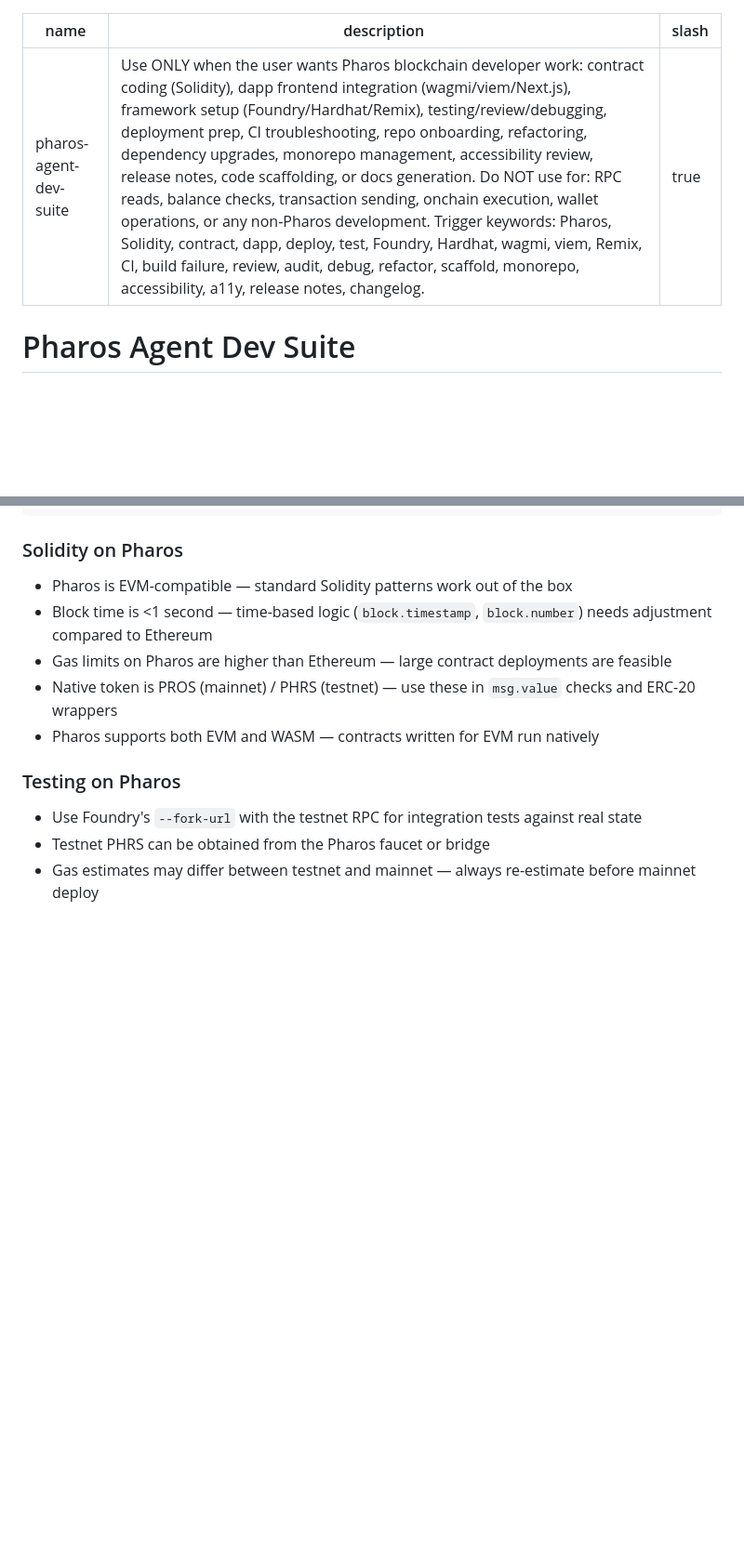
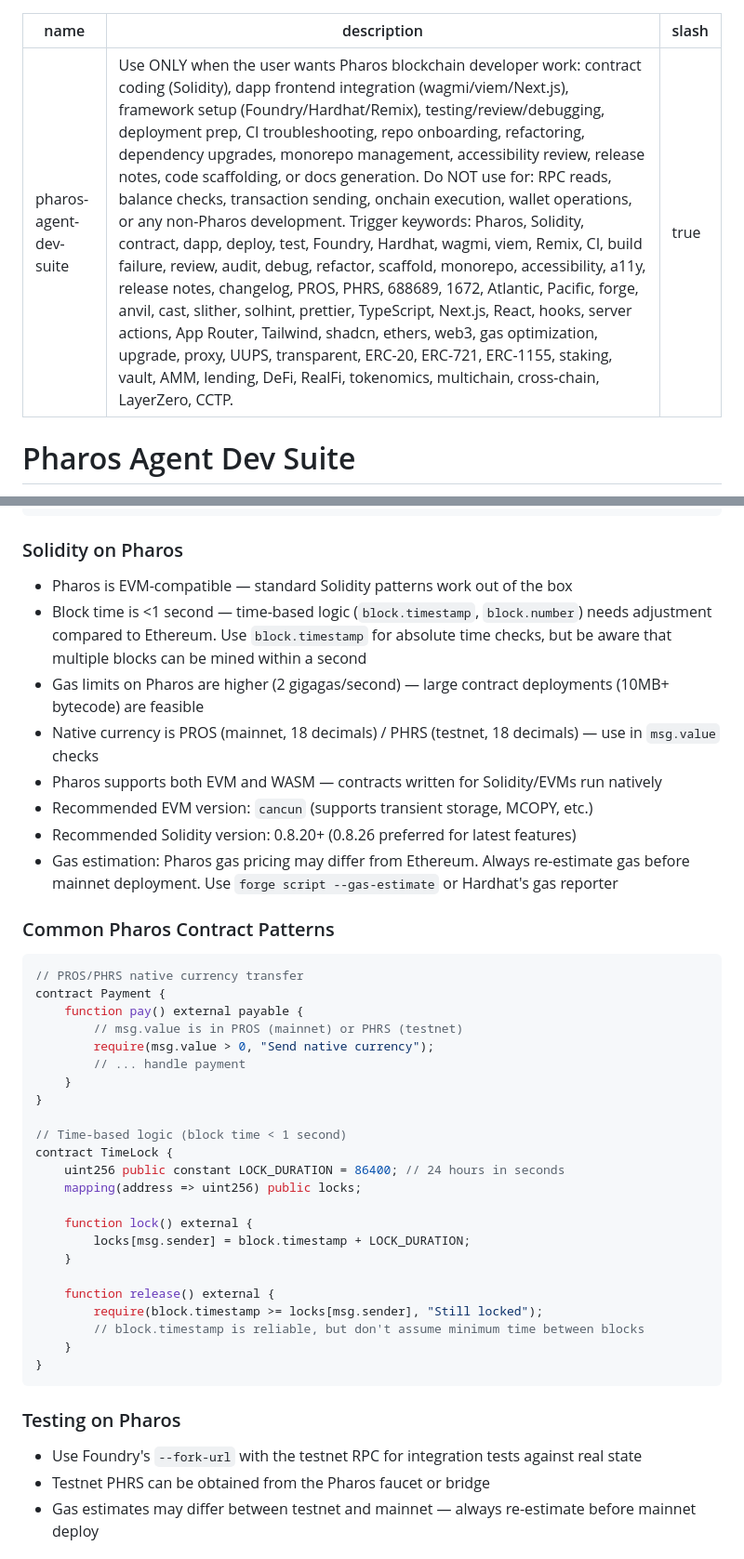
Before and after one commit to tejas0111/Pharos, a Markdown page: skill/SKILL.md, 2 parts joined by grey strips. Shown at 93% size. GitHub-like rendering; blank space fills up the shorter version.

````diff
--- a/skill/SKILL.md
+++ b/skill/SKILL.md
@@ -1,6 +1,6 @@
 ---
 name: pharos-agent-dev-suite
-description: "Use ONLY when the user wants Pharos blockchain developer work: contract coding (Solidity), dapp frontend integration (wagmi/viem/Next.js), framework setup (Foundry/Hardhat/Remix), testing/review/debugging, deployment prep, CI troubleshooting, repo onboarding, refactoring, dependency upgrades, monorepo management, accessibility review, release notes, code scaffolding, or docs generation. Do NOT use for: RPC reads, balance checks, transaction sending, onchain execution, wallet operations, or any non-Pharos development. Trigger keywords: Pharos, Solidity, contract, dapp, deploy, test, Foundry, Hardhat, wagmi, viem, Remix, CI, build failure, review, audit, debug, refactor, scaffold, monorepo, accessibility, a11y, release notes, changelog."
+description: "Use ONLY when the user wants Pharos blockchain developer work: contract coding (Solidity), dapp frontend integration (wagmi/viem/Next.js), framework setup (Foundry/Hardhat/Remix), testing/review/debugging, deployment prep, CI troubleshooting, repo onboarding, refactoring, dependency upgrades, monorepo management, accessibility review, release notes, code scaffolding, or docs generation. Do NOT use for: RPC reads, balance checks, transaction sending, onchain execution, wallet operations, or any non-Pharos development. Trigger keywords: Pharos, Solidity, contract, dapp, deploy, test, Foundry, Hardhat, wagmi, viem, Remix, CI, build failure, review, audit, debug, refactor, scaffold, monorepo, accessibility, a11y, release notes, changelog, PROS, PHRS, 688689, 1672, Atlantic, Pacific, forge, anvil, cast, slither, solhint, prettier, TypeScript, Next.js, React, hooks, server actions, App Router, Tailwind, shadcn, ethers, web3, gas optimization, upgrade, proxy, UUPS, transparent, ERC-20, ERC-721, ERC-1155, staking, vault, AMM, lending, DeFi, RealFi, tokenomics, multichain, cross-chain, LayerZero, CCTP."
 slash: true
 ---
 
@@ -559,10 +559,41 @@ export const config = createConfig({
 ### Solidity on Pharos
 
 - Pharos is EVM-compatible — standard Solidity patterns work out of the box
-- Block time is <1 second — time-based logic (`block.timestamp`, `block.number`) needs adjustment compared to Ethereum
-- Gas limits on Pharos are higher than Ethereum — large contract deployments are feasible
-- Native token is PROS (mainnet) / PHRS (testnet) — use these in `msg.value` checks and ERC-20 wrappers
-- Pharos supports both EVM and WASM — contracts written for EVM run natively
+- Block time is <1 second — time-based logic (`block.timestamp`, `block.number`) needs adjustment compared to Ethereum. Use `block.timestamp` for absolute time checks, but be aware that multiple blocks can be mined within a second
+- Gas limits on Pharos are higher (2 gigagas/second) — large contract deployments (10MB+ bytecode) are feasible
+- Native currency is PROS (mainnet, 18 decimals) / PHRS (testnet, 18 decimals) — use in `msg.value` checks
+- Pharos supports both EVM and WASM — contracts written for Solidity/EVMs run natively
+- Recommended EVM version: `cancun` (supports transient storage, MCOPY, etc.)
+- Recommended Solidity version: 0.8.20+ (0.8.26 preferred for latest features)
+- Gas estimation: Pharos gas pricing may differ from Ethereum. Always re-estimate gas before mainnet deployment. Use `forge script --gas-estimate` or Hardhat's gas reporter
+
+### Common Pharos Contract Patterns
+
+```solidity
+// PROS/PHRS native currency transfer
+contract Payment {
+    function pay() external payable {
+        // msg.value is in PROS (mainnet) or PHRS (testnet)
+        require(msg.value > 0, "Send native currency");
+        // ... handle payment
+    }
+}
+
+// Time-based logic (block time < 1 second)
+contract TimeLock {
+    uint256 public constant LOCK_DURATION = 86400; // 24 hours in seconds
+    mapping(address => uint256) public locks;
+
+    function lock() external {
+        locks[msg.sender] = block.timestamp + LOCK_DURATION;
+    }
+
+    function release() external {
+        require(block.timestamp >= locks[msg.sender], "Still locked");
+        // block.timestamp is reliable, but don't assume minimum time between blocks
+    }
+}
+```
 
 ### Testing on Pharos
 
````
Also changed, not shown: deploy-skill/skill/SKILL.md (+31 -1 lines).
